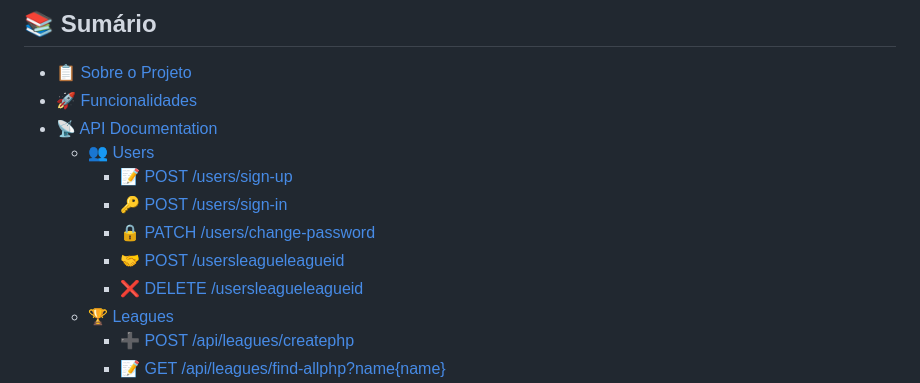
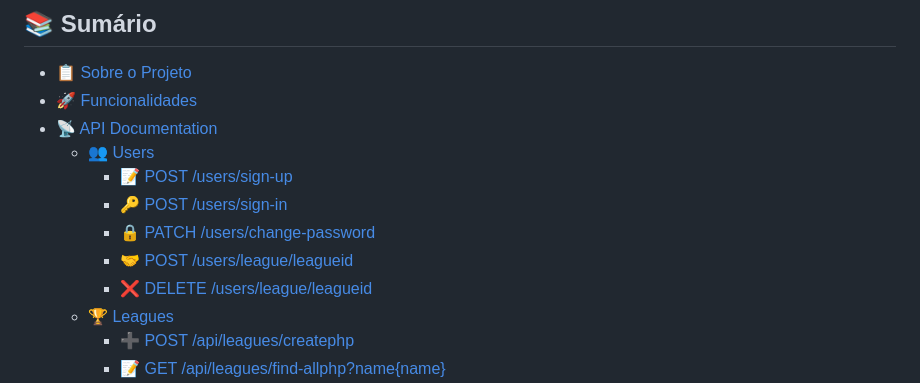
Before and after one commit to joaopivatto/digitaco, a Markdown page: README.md, the part around the change. Rendered like a GitHub page.

Commit message:
fix: correção readme

```diff
--- a/README.md
+++ b/README.md
@@ -17,8 +17,8 @@
     - [📝 POST /users/sign-up](#-post-userssign-up)
     - [🔑 POST /users/sign-in](#-post-userssign-in)
     - [🔒 PATCH /users/change-password](#-patch-userschange-password)
-    - [🤝 POST /usersleagueleagueid](#-post-usersleagueleagueid)
-    - [❌ DELETE /usersleagueleagueid](#-delete-usersleagueleagueid)
+    - [🤝 POST /users/league/leagueid](#-post-usersleagueleagueid)
+    - [❌ DELETE /users/league/leagueid](#-delete-usersleagueleagueid)
   - [🏆 Leagues](#-leagues)
     - [➕ POST /api/leagues/createphp](#-post-apileaguescreatephp)
     - [📝 GET /api/leagues/find-allphp?name{name}](#-get-apileaguesfind-allphpnamename)
```
